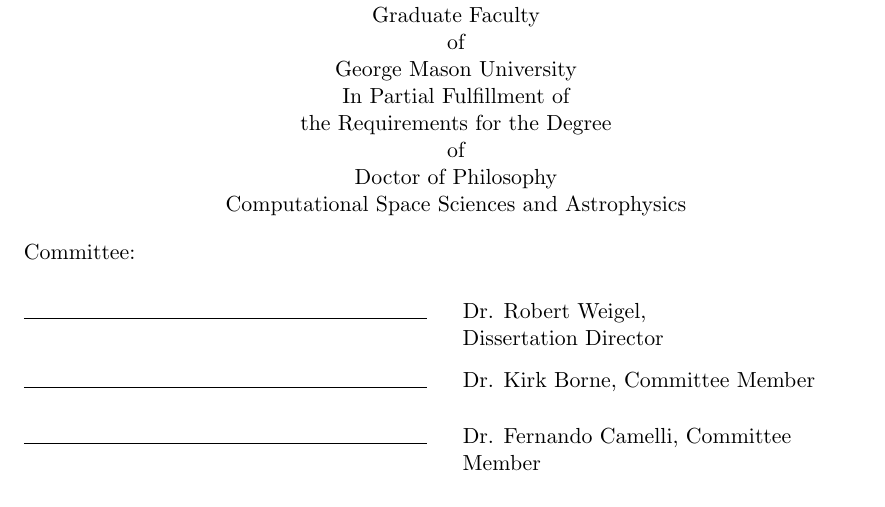
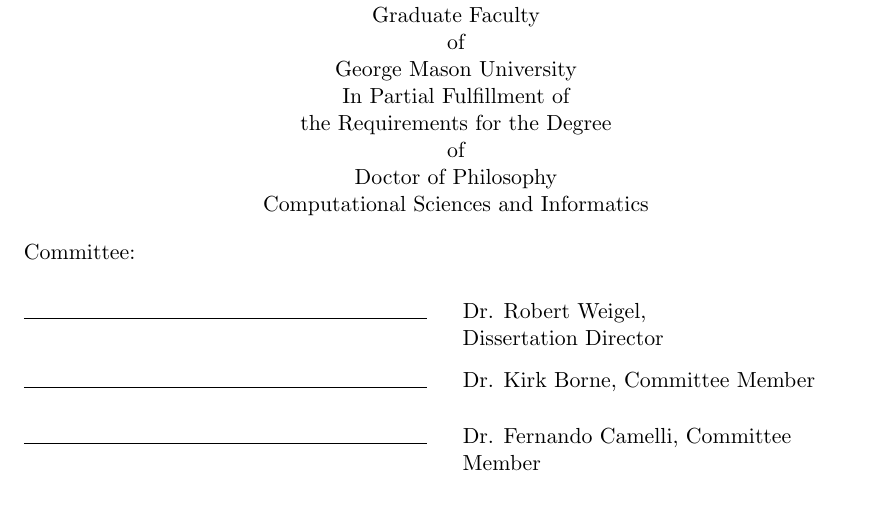
Before and after one commit to victoirv/Dissertation, a LaTeX thesis (Dissertation.tex): part of page 1 of 96, cut so that both start at the same text. Compiled offline with pdfLaTeX.

Commit message:
Update discipline

```diff
--- a/Dissertation.tex
+++ b/Dissertation.tex
@@ -84,7 +84,7 @@
 \degree{Doctor of Philosophy}
 \doctype{Dissertation}
 \dept{Physics and Astronomy}
-\discipline{Computational Space Sciences and Astrophysics}
+\discipline{Computational Sciences and Informatics}
 
 \seconddeg{Master of Science}
 \seconddegschool{George Mason University}
```
